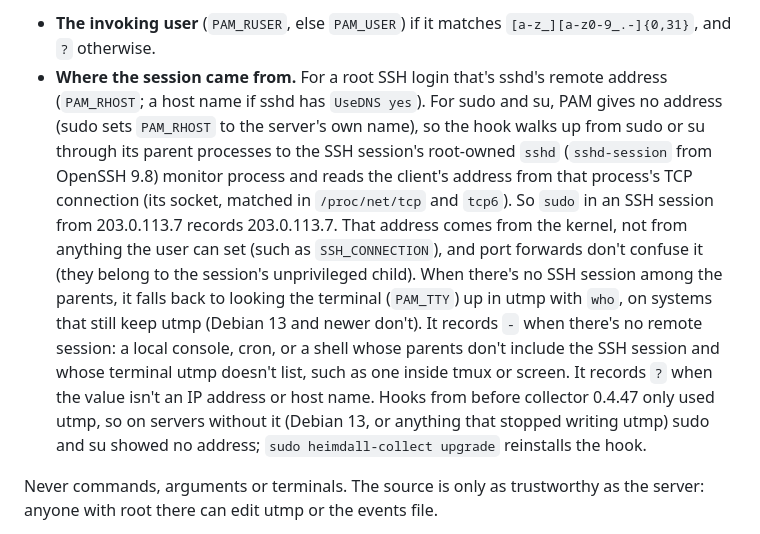
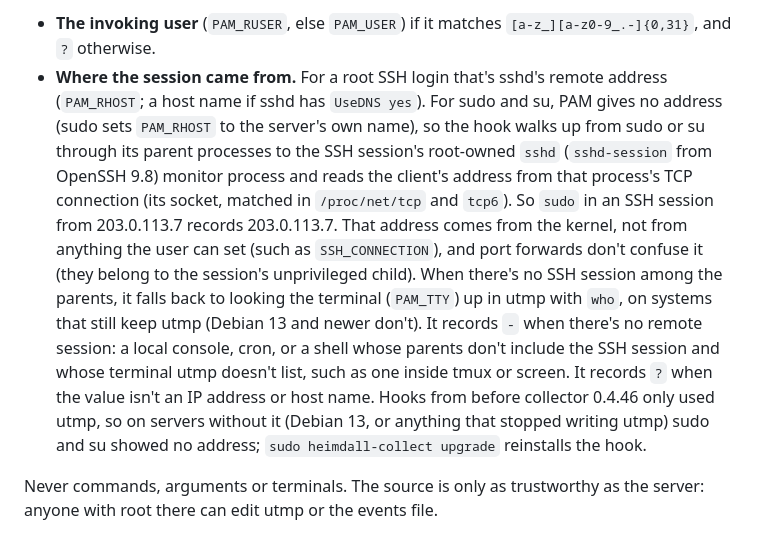
Before and after one commit to chrisreedio/heimdall, a Markdown page: docs/collector.md, the part around the change. Rendered like a GitHub page.

Commit message:
Docs: the new privilege hook ships in collector 0.4.46
Co-Authored-By: Claude Opus 5.5 <noreply@anthropic.com>
Claude-Session: https://claude.ai/code/session_01SZdXvMosdHodstpHb6XRaW

```diff
--- a/docs/collector.md
+++ b/docs/collector.md
@@ -459,7 +459,7 @@ Re-running `install.sh`, and a plain `sudo heimdall-collect upgrade` (which runs
 
 **What it records:** `sudo`, `su`, and `root-ssh` (an SSH login as root). SSH logins as other users are ignored. With `--watch-privilege-users`, two more things are added:
 - **The invoking user** (`PAM_RUSER`, else `PAM_USER`) if it matches `[a-z_][a-z0-9_.-]{0,31}`, and `?` otherwise.
-- **Where the session came from.** For a root SSH login that's sshd's remote address (`PAM_RHOST`; a host name if sshd has `UseDNS yes`). For sudo and su, PAM gives no address (sudo sets `PAM_RHOST` to the server's own name), so the hook walks up from sudo or su through its parent processes to the SSH session's root-owned `sshd` (`sshd-session` from OpenSSH 9.8) monitor process and reads the client's address from that process's TCP connection (its socket, matched in `/proc/net/tcp` and `tcp6`). So `sudo` in an SSH session from 203.0.113.7 records 203.0.113.7. That address comes from the kernel, not from anything the user can set (such as `SSH_CONNECTION`), and port forwards don't confuse it (they belong to the session's unprivileged child). When there's no SSH session among the parents, it falls back to looking the terminal (`PAM_TTY`) up in utmp with `who`, on systems that still keep utmp (Debian 13 and newer don't). It records `-` when there's no remote session: a local console, cron, or a shell whose parents don't include the SSH session and whose terminal utmp doesn't list, such as one inside tmux or screen. It records `?` when the value isn't an IP address or host name. Hooks from before collector 0.4.47 only used utmp, so on servers without it (Debian 13, or anything that stopped writing utmp) sudo and su showed no address; `sudo heimdall-collect upgrade` reinstalls the hook.
+- **Where the session came from.** For a root SSH login that's sshd's remote address (`PAM_RHOST`; a host name if sshd has `UseDNS yes`). For sudo and su, PAM gives no address (sudo sets `PAM_RHOST` to the server's own name), so the hook walks up from sudo or su through its parent processes to the SSH session's root-owned `sshd` (`sshd-session` from OpenSSH 9.8) monitor process and reads the client's address from that process's TCP connection (its socket, matched in `/proc/net/tcp` and `tcp6`). So `sudo` in an SSH session from 203.0.113.7 records 203.0.113.7. That address comes from the kernel, not from anything the user can set (such as `SSH_CONNECTION`), and port forwards don't confuse it (they belong to the session's unprivileged child). When there's no SSH session among the parents, it falls back to looking the terminal (`PAM_TTY`) up in utmp with `who`, on systems that still keep utmp (Debian 13 and newer don't). It records `-` when there's no remote session: a local console, cron, or a shell whose parents don't include the SSH session and whose terminal utmp doesn't list, such as one inside tmux or screen. It records `?` when the value isn't an IP address or host name. Hooks from before collector 0.4.46 only used utmp, so on servers without it (Debian 13, or anything that stopped writing utmp) sudo and su showed no address; `sudo heimdall-collect upgrade` reinstalls the hook.
 
 Never commands, arguments or terminals. The source is only as trustworthy as the server: anyone with root there can edit utmp or the events file.
 
```
